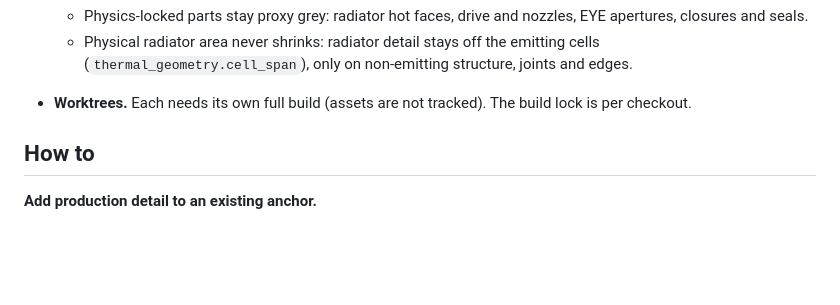
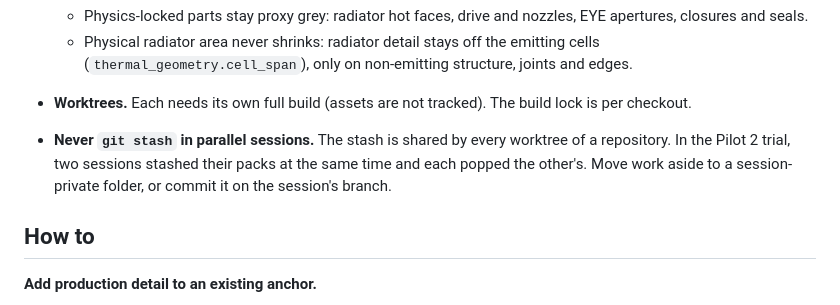
Before and after one commit to densho-media/ignition-wayfarer, a Markdown page: docs/MODULES.md, the part around the change. GitHub-like rendering; blank space fills up the shorter version.

Commit message:
MOD-001: docs: never git stash in parallel sessions (the stash is shared by every worktree)
Co-Authored-By: Claude Opus 5.5 <noreply@anthropic.com>
Claude-Session: https://claude.ai/code/session_01XGAXxE38WBcB2bnFK2KF8r

```diff
--- a/docs/MODULES.md
+++ b/docs/MODULES.md
@@ -145,6 +145,7 @@ change to an engineering module that a pack's code imports also selects that pac
   - Physics-locked parts stay proxy grey: radiator hot faces, drive and nozzles, EYE apertures, closures and seals.
   - Physical radiator area never shrinks: radiator detail stays off the emitting cells (`thermal_geometry.cell_span`), only on non-emitting structure, joints and edges.
 - **Worktrees.** Each needs its own full build (assets are not tracked). The build lock is per checkout.
+- **Never `git stash` in parallel sessions.** The stash is shared by every worktree of a repository. In the Pilot 2 trial, two sessions stashed their packs at the same time and each popped the other's. Move work aside to a session-private folder, or commit it on the session's branch.
 
 ## How to
 
```
